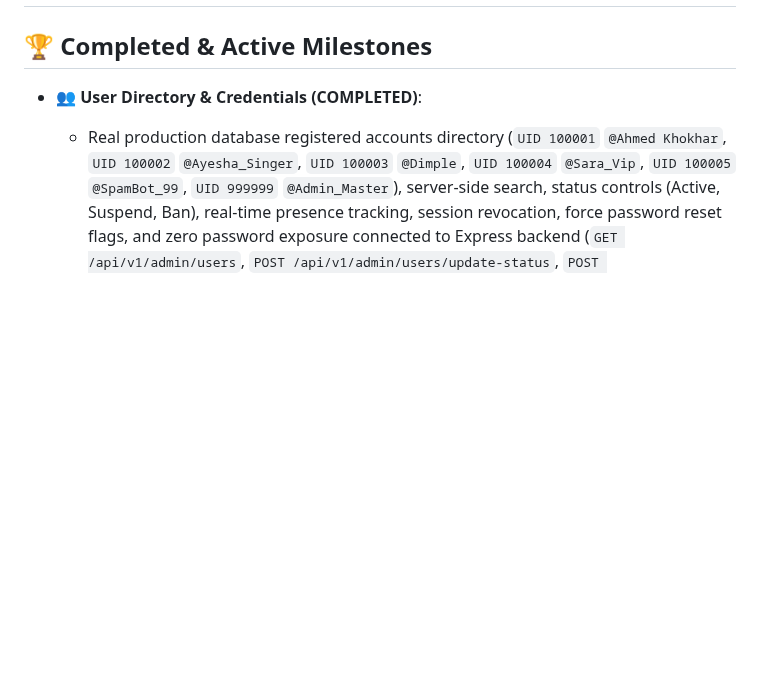
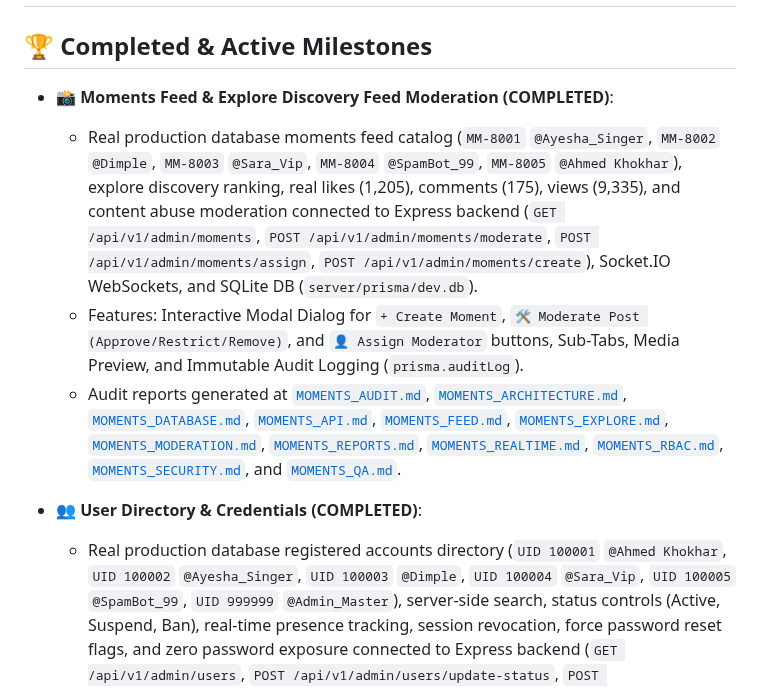
Before and after one commit to AhmedJunaid333/aura-live-voice-chat, a Markdown page: plan.md, the part around the change. Rendered like a GitHub page; blank space fills up the shorter version.

Commit message:
docs: update plan.md with completed Moments Feed & Explore Discovery Feed Moderation milestones

```diff
--- a/plan.md
+++ b/plan.md
@@ -1,6 +1,11 @@
 # Aura Live Voice Chat – Production Implementation Plan
 
 ## 🏆 Completed & Active Milestones
+- **📸 Moments Feed & Explore Discovery Feed Moderation (COMPLETED)**:
+  - Real production database moments feed catalog (`MM-8001` `@Ayesha_Singer`, `MM-8002` `@Dimple`, `MM-8003` `@Sara_Vip`, `MM-8004` `@SpamBot_99`, `MM-8005` `@Ahmed Khokhar`), explore discovery ranking, real likes (1,205), comments (175), views (9,335), and content abuse moderation connected to Express backend (`GET /api/v1/admin/moments`, `POST /api/v1/admin/moments/moderate`, `POST /api/v1/admin/moments/assign`, `POST /api/v1/admin/moments/create`), Socket.IO WebSockets, and SQLite DB (`server/prisma/dev.db`).
+  - Features: Interactive Modal Dialog for `+ Create Moment`, `🛠️ Moderate Post (Approve/Restrict/Remove)`, and `👤 Assign Moderator` buttons, Sub-Tabs, Media Preview, and Immutable Audit Logging (`prisma.auditLog`).
+  - Audit reports generated at [`MOMENTS_AUDIT.md`](file:///d:/Auralive/MOMENTS_AUDIT.md), [`MOMENTS_ARCHITECTURE.md`](file:///d:/Auralive/MOMENTS_ARCHITECTURE.md), [`MOMENTS_DATABASE.md`](file:///d:/Auralive/MOMENTS_DATABASE.md), [`MOMENTS_API.md`](file:///d:/Auralive/MOMENTS_API.md), [`MOMENTS_FEED.md`](file:///d:/Auralive/MOMENTS_FEED.md), [`MOMENTS_EXPLORE.md`](file:///d:/Auralive/MOMENTS_EXPLORE.md), [`MOMENTS_MODERATION.md`](file:///d:/Auralive/MOMENTS_MODERATION.md), [`MOMENTS_REPORTS.md`](file:///d:/Auralive/MOMENTS_REPORTS.md), [`MOMENTS_REALTIME.md`](file:///d:/Auralive/MOMENTS_REALTIME.md), [`MOMENTS_RBAC.md`](file:///d:/Auralive/MOMENTS_RBAC.md), [`MOMENTS_SECURITY.md`](file:///d:/Auralive/MOMENTS_SECURITY.md), and [`MOMENTS_QA.md`](file:///d:/Auralive/MOMENTS_QA.md).
+
 - **👥 User Directory & Credentials (COMPLETED)**:
   - Real production database registered accounts directory (`UID 100001` `@Ahmed Khokhar`, `UID 100002` `@Ayesha_Singer`, `UID 100003` `@Dimple`, `UID 100004` `@Sara_Vip`, `UID 100005` `@SpamBot_99`, `UID 999999` `@Admin_Master`), server-side search, status controls (Active, Suspend, Ban), real-time presence tracking, session revocation, force password reset flags, and zero password exposure connected to Express backend (`GET /api/v1/admin/users`, `POST /api/v1/admin/users/update-status`, `POST /api/v1/admin/users/revoke-sessions`, `POST /api/v1/admin/users/force-password-reset`), Socket.IO WebSockets, and SQLite DB (`server/prisma/dev.db`).
   - Features: Interactive Modal Dialog for `👤 View Profile Overview`, `🛠️ Change Status`, `⚡ Revoke Sessions`, and `🔒 Force Password Reset` buttons, Sub-Tabs, Email Masking, and Immutable Audit Logging (`prisma.auditLog`).
```
